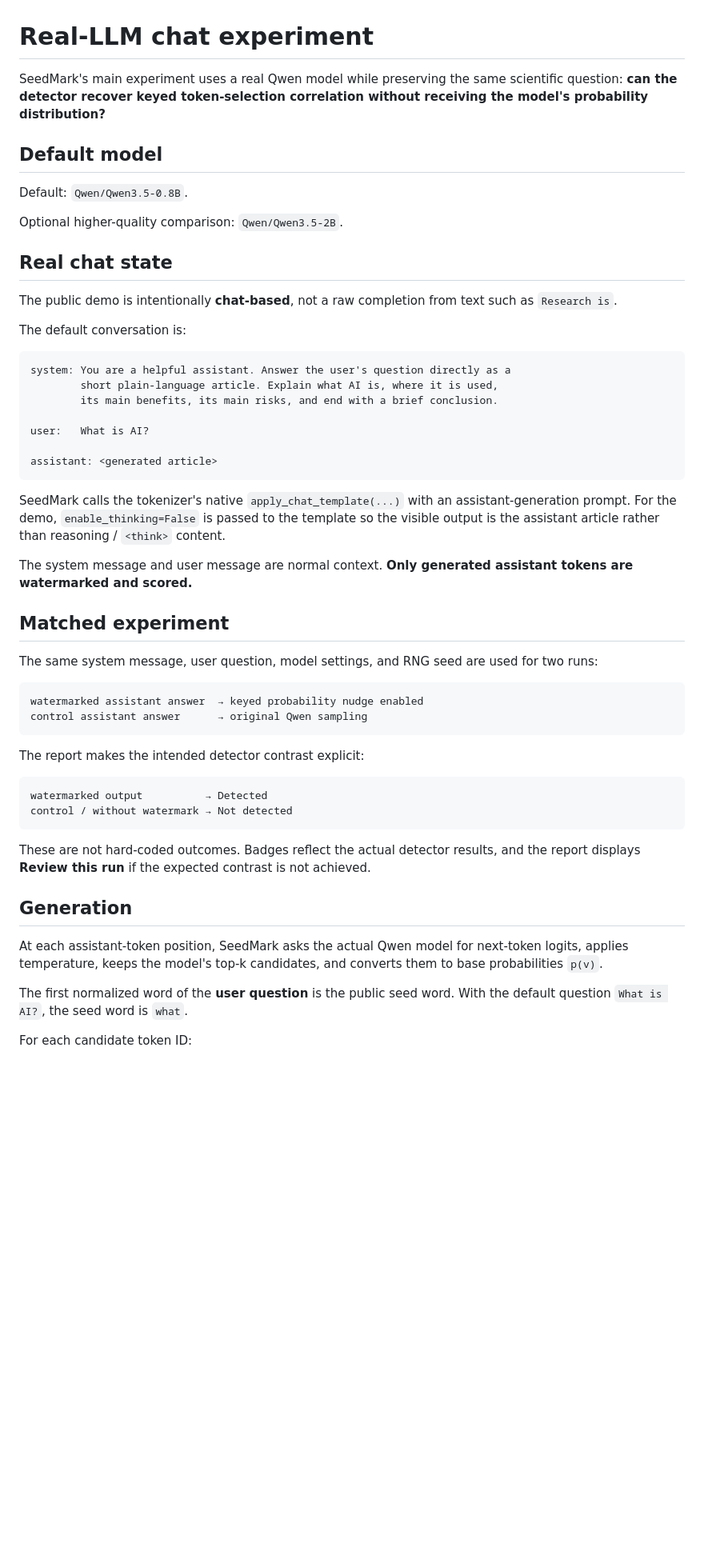
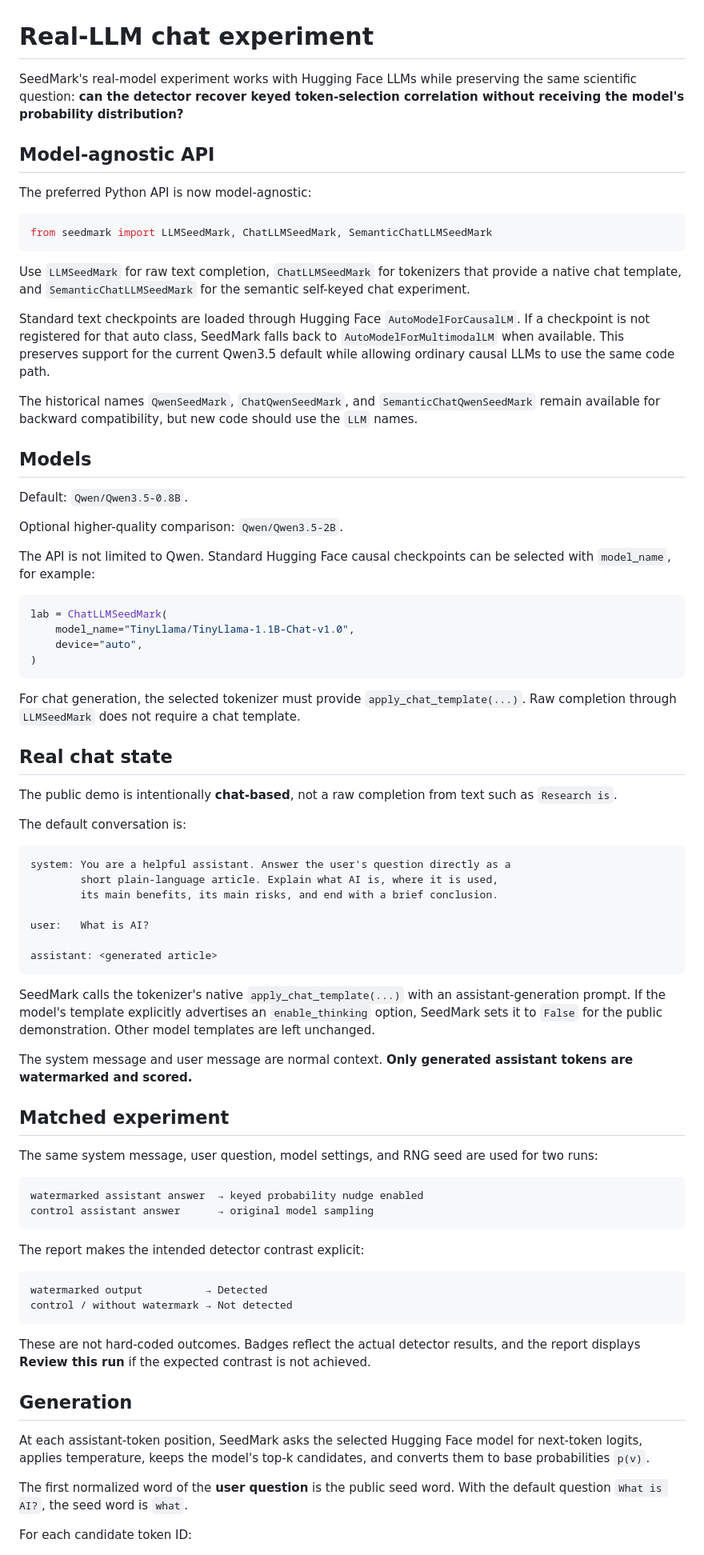
Before and after one commit to vtavakkoli/SeedMark, a Markdown page: docs/real-llm.md, the part around one of its changes. Shown at 80% size. Drawn GitHub-style; blank space fills up the shorter version.

Commit message:
Document model-agnostic Hugging Face LLM API

````diff
--- a/docs/real-llm.md
+++ b/docs/real-llm.md
@@ -1,12 +1,37 @@
 # Real-LLM chat experiment
 
-SeedMark's main experiment uses a real Qwen model while preserving the same scientific question: **can the detector recover keyed token-selection correlation without receiving the model's probability distribution?**
+SeedMark's real-model experiment works with Hugging Face LLMs while preserving the same scientific question: **can the detector recover keyed token-selection correlation without receiving the model's probability distribution?**
 
-## Default model
+## Model-agnostic API
+
+The preferred Python API is now model-agnostic:
+
+```python
+from seedmark import LLMSeedMark, ChatLLMSeedMark, SemanticChatLLMSeedMark
+```
+
+Use `LLMSeedMark` for raw text completion, `ChatLLMSeedMark` for tokenizers that provide a native chat template, and `SemanticChatLLMSeedMark` for the semantic self-keyed chat experiment.
+
+Standard text checkpoints are loaded through Hugging Face `AutoModelForCausalLM`. If a checkpoint is not registered for that auto class, SeedMark falls back to `AutoModelForMultimodalLM` when available. This preserves support for the current Qwen3.5 default while allowing ordinary causal LLMs to use the same code path.
+
+The historical names `QwenSeedMark`, `ChatQwenSeedMark`, and `SemanticChatQwenSeedMark` remain available for backward compatibility, but new code should use the `LLM` names.
+
+## Models
 
 Default: `Qwen/Qwen3.5-0.8B`.
 
 Optional higher-quality comparison: `Qwen/Qwen3.5-2B`.
+
+The API is not limited to Qwen. Standard Hugging Face causal checkpoints can be selected with `model_name`, for example:
+
+```python
+lab = ChatLLMSeedMark(
+    model_name="TinyLlama/TinyLlama-1.1B-Chat-v1.0",
+    device="auto",
+)
+```
+
+For chat generation, the selected tokenizer must provide `apply_chat_template(...)`. Raw completion through `LLMSeedMark` does not require a chat template.
 
 ## Real chat state
 
@@ -24,7 +49,7 @@ user:   What is AI?
 assistant: <generated article>
 ```
 
-SeedMark calls the tokenizer's native `apply_chat_template(...)` with an assistant-generation prompt. For the demo, `enable_thinking=False` is passed to the template so the visible output is the assistant article rather than reasoning / `<think>` content.
+SeedMark calls the tokenizer's native `apply_chat_template(...)` with an assistant-generation prompt. If the model's template explicitly advertises an `enable_thinking` option, SeedMark sets it to `False` for the public demonstration. Other model templates are left unchanged.
 
 The system message and user message are normal context. **Only generated assistant tokens are watermarked and scored.**
 
@@ -34,7 +59,7 @@ The same system message, user question, model settings, and RNG seed are used fo
 
 ```text
 watermarked assistant answer  → keyed probability nudge enabled
-control assistant answer      → original Qwen sampling
+control assistant answer      → original model sampling
 ```
 
 The report makes the intended detector contrast explicit:
@@ -48,7 +73,7 @@ These are not hard-coded outcomes. Badges reflect the actual detector results, a
 
 ## Generation
 
-At each assistant-token position, SeedMark asks the actual Qwen model for next-token logits, applies temperature, keeps the model's top-k candidates, and converts them to base probabilities `p(v)`.
+At each assistant-token position, SeedMark asks the selected Hugging Face model for next-token logits, applies temperature, keeps the model's top-k candidates, and converts them to base probabilities `p(v)`.
 
 The first normalized word of the **user question** is the public seed word. With the default question `What is AI?`, the seed word is `what`.
 
````
Also changed, not shown: other parts of docs/real-llm.md (+6 -4 lines).
